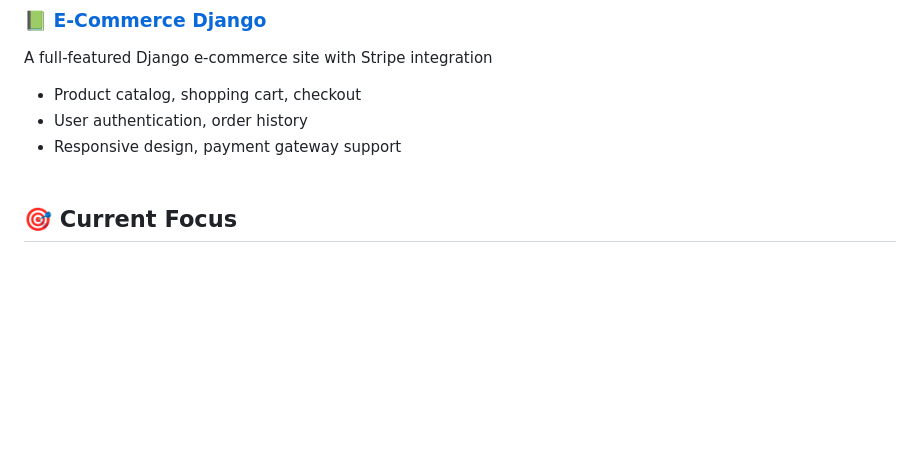
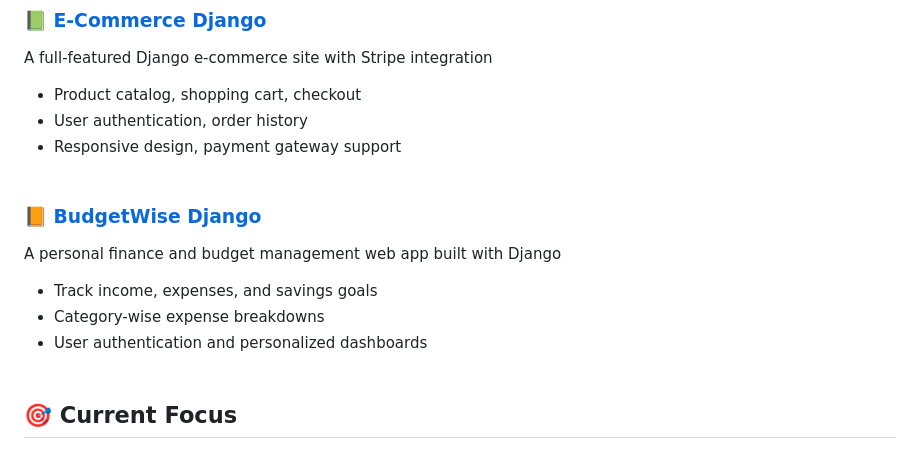
Before and after one commit to jamil-codes/jamil-codes, a Markdown page: README.md, the part around the change. Rendered like a GitHub page; blank space fills up the shorter version.

```diff
--- a/README.md
+++ b/README.md
@@ -50,6 +50,11 @@ A full-featured Django e-commerce site with Stripe integration
 - User authentication, order history
 - Responsive design, payment gateway support<br/><br/>
 
+### 📙 [BudgetWise Django](https://github.com/jamil-codes/BudgetWise-Django)
+A personal finance and budget management web app built with Django
+- Track income, expenses, and savings goals
+- Category-wise expense breakdowns
+- User authentication and personalized dashboards<br/><br/>
 
 ## 🎯 Current Focus
 - ✅ Mastering advanced Django features (Signals, Middleware, Admin Customization)
```
